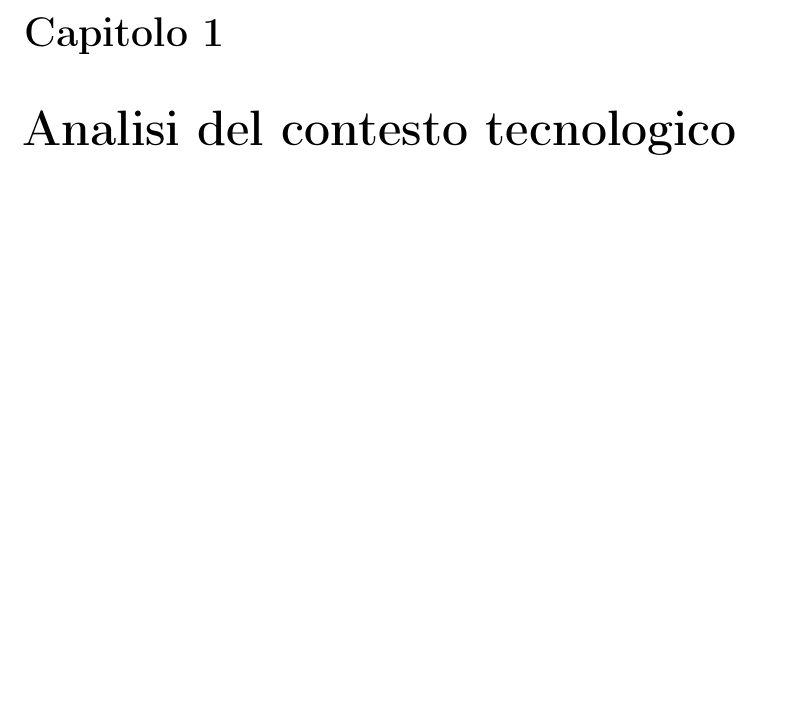
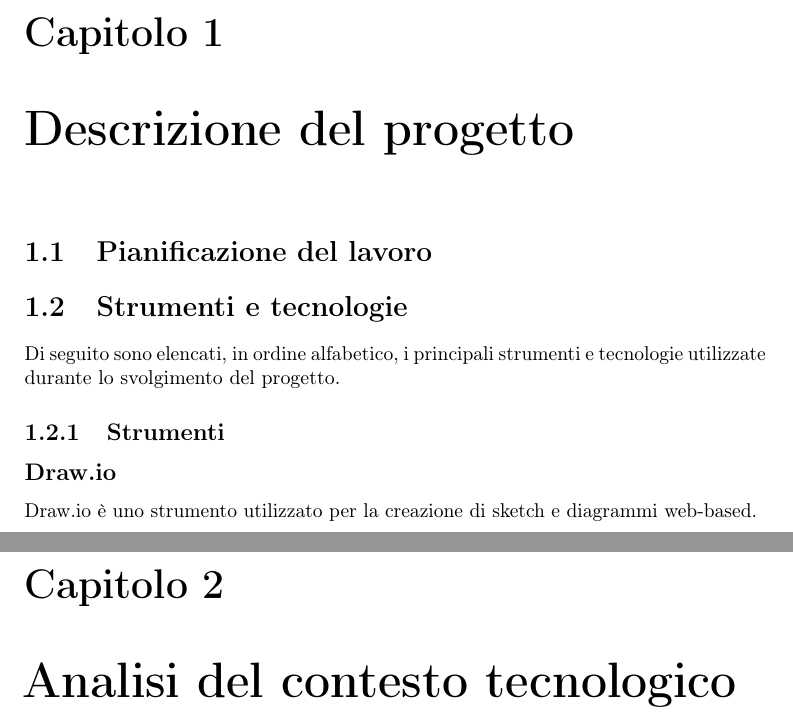
Before and after one commit to Rikicavaz77/Stage-Docs, a LaTeX thesis (thesis.tex, which reads chapters/descrizione-progetto.tex): part of page 7 of 39 before the commit and two parts of pages 7 and 8 of 40 after it, the two joined at a grey line, cut so that both start at the same text, the shorter picture padded with empty space. Compiled offline with pdfLaTeX.

Commit message:
add project description

```diff
--- /dev/null
+++ b/chapters/descrizione-progetto.tex
@@ -0,0 +1,14 @@
+\chapter{Descrizione del progetto}
+\label{cap:descrizione-progetto}
+
+\section{Pianificazione del lavoro}
+
+\section{Strumenti e tecnologie}
+
+\par Di seguito sono elencati, in ordine alfabetico, i principali strumenti e tecnologie utilizzate durante lo svolgimento del progetto.
+
+\subsection{Strumenti}
+
+\subsection*{Draw.io}
+
+\par Draw.io è uno strumento utilizzato per la creazione di sketch e diagrammi web-based.
```
Also changed, not shown: structure.tex (+1 -0 lines).
